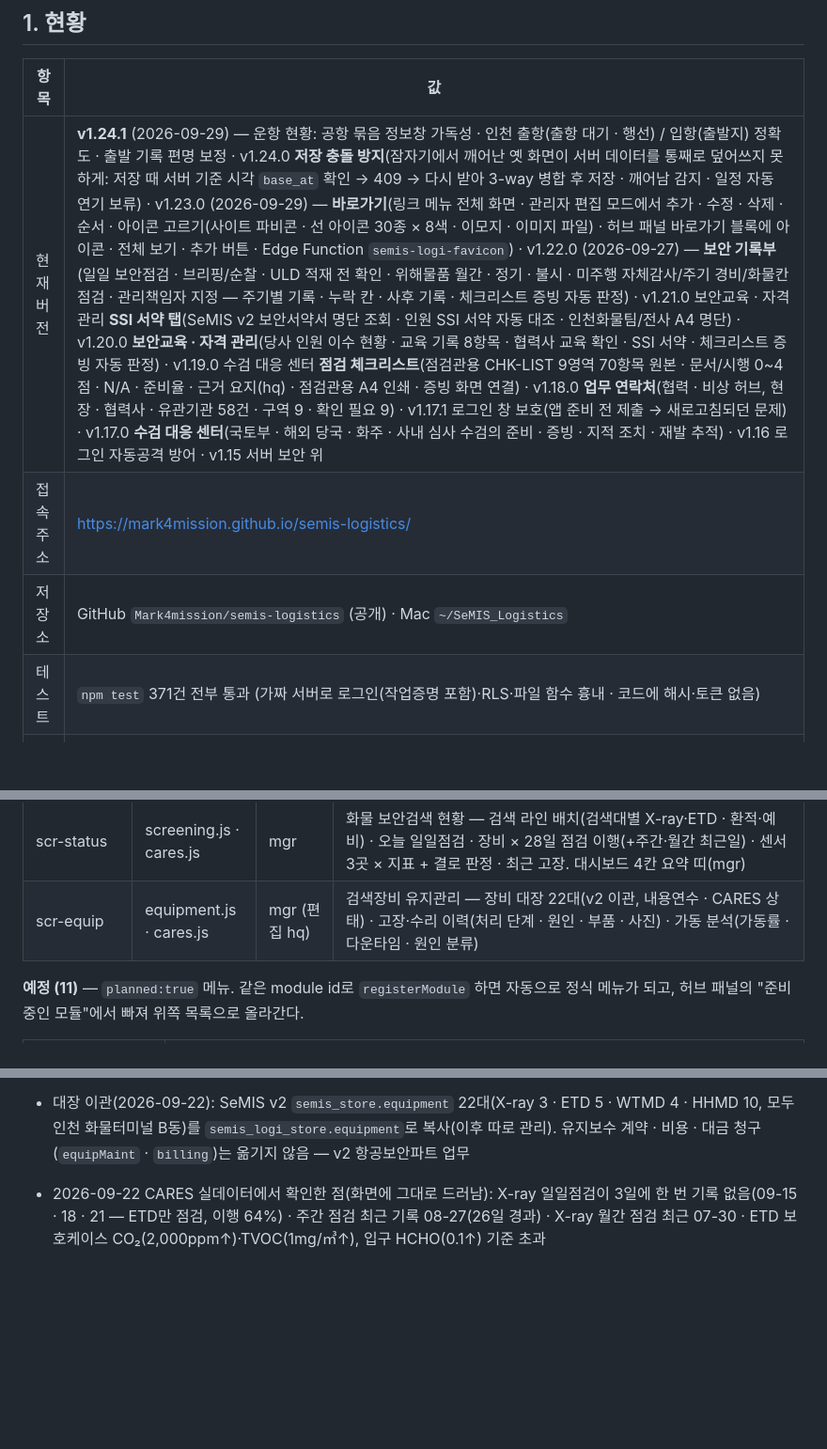
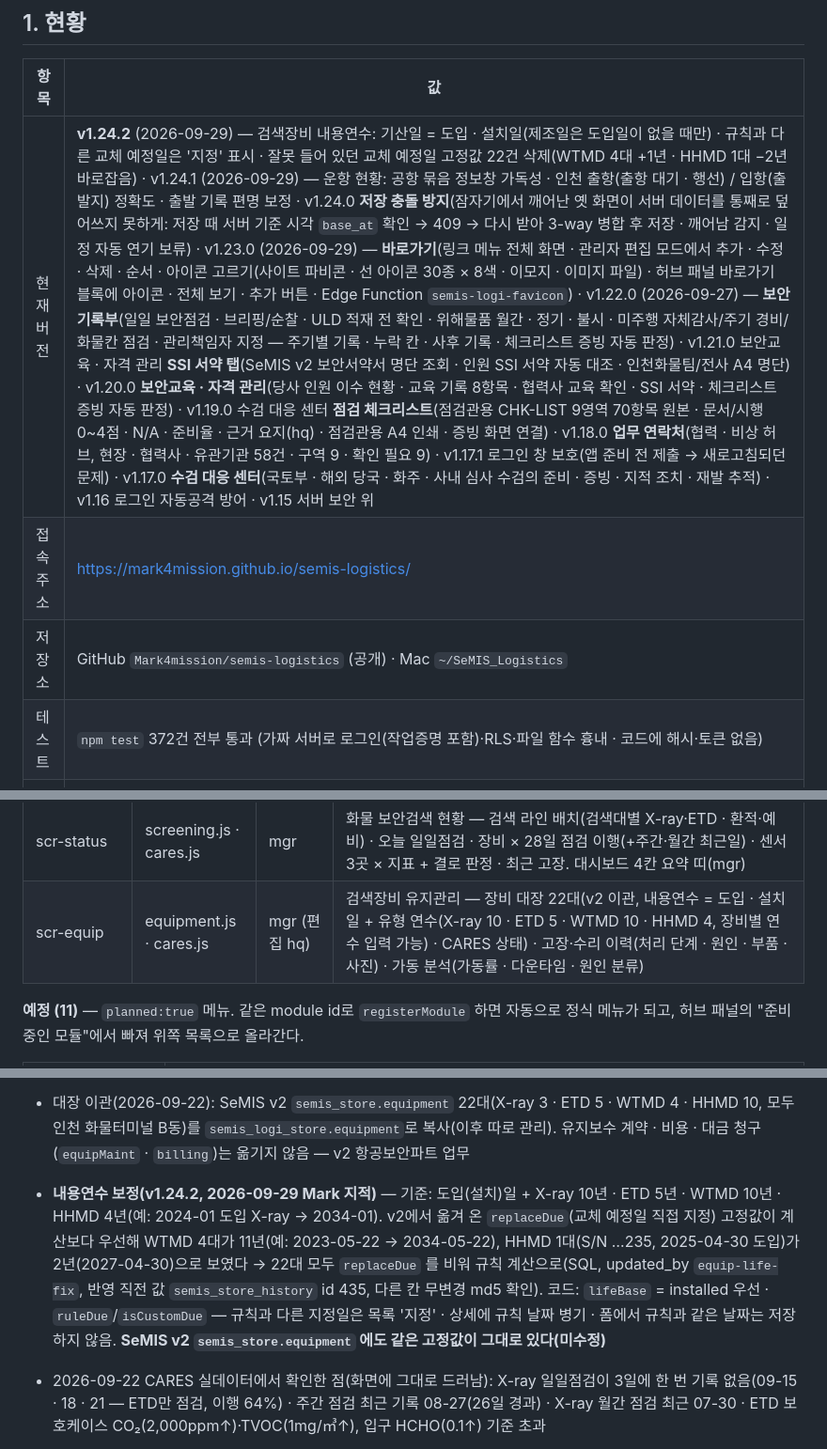
Before and after one commit to Mark4mission/semis-logistics, a Markdown page: docs/HANDOFF.md, 3 parts joined by grey strips. Shown at 94% size. GitHub-like rendering; blank space fills up the shorter version.

Commit message:
docs: HANDOFF — v1.24.2 equipment useful life
Co-Authored-By: Claude Opus 5.5 <noreply@anthropic.com>
Claude-Session: https://claude.ai/code/session_017u9HNLfUAHbdQgcr6Vm9Et

```diff
--- a/docs/HANDOFF.md
+++ b/docs/HANDOFF.md
@@ -6,10 +6,10 @@
 
 | 항목 | 값 |
 |---|---|
-| 현재 버전 | **v1.24.1** (2026-09-29) — 운항 현황: 공항 묶음 정보창 가독성 · 인천 출항(출항 대기 · 행선) / 입항(출발지) 정확도 · 출발 기록 편명 보정 · v1.24.0 **저장 충돌 방지**(잠자기에서 깨어난 옛 화면이 서버 데이터를 통째로 덮어쓰지 못하게: 저장 때 서버 기준 시각 `base_at` 확인 → 409 → 다시 받아 3-way 병합 후 저장 · 깨어남 감지 · 일정 자동 연기 보류) · v1.23.0 (2026-09-29) — **바로가기**(링크 메뉴 전체 화면 · 관리자 편집 모드에서 추가 · 수정 · 삭제 · 순서 · 아이콘 고르기(사이트 파비콘 · 선 아이콘 30종 × 8색 · 이모지 · 이미지 파일) · 허브 패널 바로가기 블록에 아이콘 · 전체 보기 · 추가 버튼 · Edge Function `semis-logi-favicon`) · v1.22.0 (2026-09-27) — **보안 기록부**(일일 보안점검 · 브리핑/순찰 · ULD 적재 전 확인 · 위해물품 월간 · 정기 · 불시 · 미주행 자체감사/주기 경비/화물칸 점검 · 관리책임자 지정 — 주기별 기록 · 누락 칸 · 사후 기록 · 체크리스트 증빙 자동 판정) · v1.21.0 보안교육 · 자격 관리 **SSI 서약 탭**(SeMIS v2 보안서약서 명단 조회 · 인원 SSI 서약 자동 대조 · 인천화물팀/전사 A4 명단) · v1.20.0 **보안교육 · 자격 관리**(당사 인원 이수 현황 · 교육 기록 8항목 · 협력사 교육 확인 · SSI 서약 · 체크리스트 증빙 자동 판정) · v1.19.0 수검 대응 센터 **점검 체크리스트**(점검관용 CHK-LIST 9영역 70항목 원본 · 문서/시행 0~4점 · N/A · 준비율 · 근거 요지(hq) · 점검관용 A4 인쇄 · 증빙 화면 연결) · v1.18.0 **업무 연락처**(협력 · 비상 허브, 현장 · 협력사 · 유관기관 58건 · 구역 9 · 확인 필요 9) · v1.17.1 로그인 창 보호(앱 준비 전 제출 → 새로고침되던 문제) · v1.17.0 **수검 대응 센터**(국토부 · 해외 당국 · 화주 · 사내 심사 수검의 준비 · 증빙 · 지적 조치 · 재발 추적) · v1.16 로그인 자동공격 방어 · v1.15 서버 보안 위 |
+| 현재 버전 | **v1.24.2** (2026-09-29) — 검색장비 내용연수: 기산일 = 도입 · 설치일(제조일은 도입일이 없을 때만) · 규칙과 다른 교체 예정일은 '지정' 표시 · 잘못 들어 있던 교체 예정일 고정값 22건 삭제(WTMD 4대 +1년 · HHMD 1대 −2년 바로잡음) · v1.24.1 (2026-09-29) — 운항 현황: 공항 묶음 정보창 가독성 · 인천 출항(출항 대기 · 행선) / 입항(출발지) 정확도 · 출발 기록 편명 보정 · v1.24.0 **저장 충돌 방지**(잠자기에서 깨어난 옛 화면이 서버 데이터를 통째로 덮어쓰지 못하게: 저장 때 서버 기준 시각 `base_at` 확인 → 409 → 다시 받아 3-way 병합 후 저장 · 깨어남 감지 · 일정 자동 연기 보류) · v1.23.0 (2026-09-29) — **바로가기**(링크 메뉴 전체 화면 · 관리자 편집 모드에서 추가 · 수정 · 삭제 · 순서 · 아이콘 고르기(사이트 파비콘 · 선 아이콘 30종 × 8색 · 이모지 · 이미지 파일) · 허브 패널 바로가기 블록에 아이콘 · 전체 보기 · 추가 버튼 · Edge Function `semis-logi-favicon`) · v1.22.0 (2026-09-27) — **보안 기록부**(일일 보안점검 · 브리핑/순찰 · ULD 적재 전 확인 · 위해물품 월간 · 정기 · 불시 · 미주행 자체감사/주기 경비/화물칸 점검 · 관리책임자 지정 — 주기별 기록 · 누락 칸 · 사후 기록 · 체크리스트 증빙 자동 판정) · v1.21.0 보안교육 · 자격 관리 **SSI 서약 탭**(SeMIS v2 보안서약서 명단 조회 · 인원 SSI 서약 자동 대조 · 인천화물팀/전사 A4 명단) · v1.20.0 **보안교육 · 자격 관리**(당사 인원 이수 현황 · 교육 기록 8항목 · 협력사 교육 확인 · SSI 서약 · 체크리스트 증빙 자동 판정) · v1.19.0 수검 대응 센터 **점검 체크리스트**(점검관용 CHK-LIST 9영역 70항목 원본 · 문서/시행 0~4점 · N/A · 준비율 · 근거 요지(hq) · 점검관용 A4 인쇄 · 증빙 화면 연결) · v1.18.0 **업무 연락처**(협력 · 비상 허브, 현장 · 협력사 · 유관기관 58건 · 구역 9 · 확인 필요 9) · v1.17.1 로그인 창 보호(앱 준비 전 제출 → 새로고침되던 문제) · v1.17.0 **수검 대응 센터**(국토부 · 해외 당국 · 화주 · 사내 심사 수검의 준비 · 증빙 · 지적 조치 · 재발 추적) · v1.16 로그인 자동공격 방어 · v1.15 서버 보안 위 |
 | 접속 주소 | https://mark4mission.github.io/semis-logistics/ |
 | 저장소 | GitHub `Mark4mission/semis-logistics` (공개) · Mac `~/SeMIS_Logistics` |
-| 테스트 | `npm test` 371건 전부 통과 (가짜 서버로 로그인(작업증명 포함)·RLS·파일 함수 흉내 · 코드에 해시·토큰 없음) |
+| 테스트 | `npm test` 372건 전부 통과 (가짜 서버로 로그인(작업증명 포함)·RLS·파일 함수 흉내 · 코드에 해시·토큰 없음) |
 | 백엔드 | Supabase `mzyuzrxkdcpzxojenwat` — 테이블 `semis_logi_store`(세션 RLS), **비공개** 버킷 `semis-logi-files`, 비공개 스키마 `semis_logi_private`(계정 · 세션 · 로그인 시도 · 접속 기록 · 권한표), RPC `semis_logi_*`, Edge Function `semis-logi-files`(서명 URL) · `semis-logi-favicon`(바로가기 사이트 아이콘, v1.23) · 운항 현황: Edge Function `semis-logi-adsb` + 테이블 `semis_logi_adsb` · `semis_logi_adsb_events` + pg_cron 2분 |
 
 ## 2. 새 세션 시작
@@ -65,7 +65,7 @@ Claude가 할 일(순서대로):
 | shortcuts | shortcuts.js | all (편집 admin) | **바로가기**(v1.23) — 링크 메뉴(type link)를 허브별 카드로 모은 화면 · 검색(이름 · 주소 · 상위 이름) · 관리자 '편집': 카드 누르면 수정 폼 · ‹ › 순서(같은 소속 링크끼리 seq 교환) · 삭제(묶음은 하위까지) · 허브별 '추가' 칸 · 묶음 하위 칸 · 숨김 링크 흐리게 · 빈 허브는 '다른 허브에 추가' 한 줄 · 사이트 아이콘 일괄 가져오기. 허브 패널 '바로가기' 블록 머리글에 전체 보기(grid) · 추가(+, 관리자, 그 허브로). 링크 묶음 화면 '편집' → 이 화면 편집 모드로 그 묶음 칸 |
 | settings | modules.js | admin | 메뉴(숨기기 포함) · 사용자(서버 계정 RPC) · 담당자 · 데이터(변경 이력 복원 — 관리자 RPC) · 저장소(파일 함수) · **보안**(접속 중 · 접속 기록 · 다른 접속 모두 끊기, v1.15) |
 | scr-status | screening.js · cares.js | mgr | 화물 보안검색 현황 — 검색 라인 배치(검색대별 X-ray·ETD · 환적·예비) · 오늘 일일점검 · 장비 × 28일 점검 이행(+주간·월간 최근일) · 센서 3곳 × 지표 + 결로 판정 · 최근 고장. 대시보드 4칸 요약 띠(mgr) |
-| scr-equip | equipment.js · cares.js | mgr (편집 hq) | 검색장비 유지관리 — 장비 대장 22대(v2 이관, 내용연수 · CARES 상태) · 고장·수리 이력(처리 단계 · 원인 · 부품 · 사진) · 가동 분석(가동률 · 다운타임 · 원인 분류) |
+| scr-equip | equipment.js · cares.js | mgr (편집 hq) | 검색장비 유지관리 — 장비 대장 22대(v2 이관, 내용연수 = 도입 · 설치일 + 유형 연수(X-ray 10 · ETD 5 · WTMD 10 · HHMD 4, 장비별 연수 입력 가능) · CARES 상태) · 고장·수리 이력(처리 단계 · 원인 · 부품 · 사진) · 가동 분석(가동률 · 다운타임 · 원인 분류) |
 
 **예정 (11)** — `planned:true` 메뉴. 같은 module id로 `registerModule` 하면 자동으로 정식 메뉴가 되고, 허브 패널의 "준비 중인 모듈"에서 빠져 위쪽 목록으로 올라간다.
 
@@ -148,6 +148,7 @@ v2 대응: inspection.js · carcap.js · training.js · certs.js · contracts.js
 - **첨부 뷰어(v1.12.1)**: `js/files.js` 가 문서 전체에서 `a.nb-file` · `.nb-file > a` · 본문 이미지(.nb-editor/.notice-html/.ag-memo/.cn-rich) 클릭을 가로채 `<dialog id="fv-viewer">` 로 연다. 저장소 경로는 한글이 `_` 로 바뀌어 있어 이름은 칩 글자(또는 img alt)에서 얻는다. 규정 모듈의 PDF 뷰어는 자체 모달을 그대로 쓴다(변경 없음). DOCX·HWP 등은 미리보기 불가 — 외부 문서 뷰어(Microsoft/Google)로 보내면 내부 문서 주소가 외부로 나가므로 쓰지 않았다
 - **CARES 연동(v1.12)**: `js/cares.js` 한 곳에서 Firestore REST로 **읽기만**(equipments · repairLogs · inspectionLogs · sensorLogs · sensorThresholds — 공개 읽기 규칙). deployLogs · locationStates는 로그인 전용이라 안 씀 → 배치는 `equipments.location`("X-ray n호기" · "환적화물" · "예비"). repairLogs 사진이 data URL이라 목록은 `select` 투영(2.3MB→80KB), 사진은 상세에서 1건만. 읽기량을 줄이려고 세 묶음으로 캐시 — live(장비·센서 12건·오늘 점검, 60초) · repairs(고장·임계치, 10분) · history(45일 점검·정기점검, 15분 — 보안검색 현황·검색장비 화면에 들어올 때만). 자동 새로고침은 5분마다 live만(보안검색 현황·대시보드를 보고 있고 탭이 보일 때). 대시보드는 history를 읽지 않는다. CARES Firebase 요금제(무료 한도 여부)는 확인하지 못했음 — 읽기량이 문제되면 자동 새로고침 주기(screening.js DASH_PARTS 타이머)부터 늘릴 것. 키: 공용 DB `caresCfg` → `localStorage semisl:caresKey`(400/403이면 삭제 후 재조회). CARES 쪽 컬렉션 규칙이 바뀌어 403이 나면 화면은 "CARES 연동 불가"와 재시도 버튼, 대장은 그대로 표시
 - 대장 이관(2026-09-22): SeMIS v2 `semis_store.equipment` 22대(X-ray 3 · ETD 5 · WTMD 4 · HHMD 10, 모두 인천 화물터미널 B동)를 `semis_logi_store.equipment`로 복사(이후 따로 관리). 유지보수 계약 · 비용 · 대금 청구(`equipMaint` · `billing`)는 옮기지 않음 — v2 항공보안파트 업무
+- **내용연수 보정(v1.24.2, 2026-09-29 Mark 지적)** — 기준: 도입(설치)일 + X-ray 10년 · ETD 5년 · WTMD 10년 · HHMD 4년(예: 2024-01 도입 X-ray → 2034-01). v2에서 옮겨 온 `replaceDue`(교체 예정일 직접 지정) 고정값이 계산보다 우선해 WTMD 4대가 11년(예: 2023-05-22 → 2034-05-22), HHMD 1대(S/N …235, 2025-04-30 도입)가 2년(2027-04-30)으로 보였다 → 22대 모두 `replaceDue` 를 비워 규칙 계산으로(SQL, updated_by `equip-life-fix`, 반영 직전 값 `semis_store_history` id 435, 다른 칸 무변경 md5 확인). 코드: `lifeBase` = installed 우선 · `ruleDue`/`isCustomDue` — 규칙과 다른 지정일은 목록 '지정' · 상세에 규칙 날짜 병기 · 폼에서 규칙과 같은 날짜는 저장하지 않음. **SeMIS v2 `semis_store.equipment` 에도 같은 고정값이 그대로 있다(미수정)**
 - 2026-09-22 CARES 실데이터에서 확인한 점(화면에 그대로 드러남): X-ray 일일점검이 3일에 한 번 기록 없음(09-15 · 18 · 21 — ETD만 점검, 이행 64%) · 주간 점검 최근 기록 08-27(26일 경과) · X-ray 월간 점검 최근 07-30 · ETD 보호케이스 CO₂(2,000ppm↑)·TVOC(1mg/㎥↑), 입구 HCHO(0.1↑) 기준 초과
 - 화물 보안검색 '실적'(X-ray·ETD·개봉검색 건수 · 미검색 사유)은 CARES·v2 어디에도 데이터가 없어 넣지 않았다 — 현장 실적 서식을 받으면 scr-status에 입력 탭으로 추가
 - **개정 PDF 반자동 반영(v1.11)**: 체계도 ✎ 편집 → PDF 올리기 → `js/flowpdf.js`가 pdf.js(`assets/vendor/pdfjs/`, 4.10.38 legacy, Apache-2.0, 필요할 때만 불러옴)로 1쪽 글자·위치를 읽어 번호·라벨을 뽑고 등록 행과 대조(그대로 · 바뀜[이름/위치] · 빈 칸 채움 · 새 번호[구분 추정] · PDF에 없음) + 1쪽을 WebP 1800/640px로 만들어 자동 업로드. 사용자가 고른 항목만 행에 반영(강조 표시) → 저장. 대조 키는 번호 숫자 끝 7자리 이상 일치(032 생략 표기 대응). 이름(기관명) 변경은 감지하지 않음 — 번호 기준. 스캔 PDF(글자 없음)는 안내만. 실PDF 3종 재업로드 시 오탐 0 확인
```
Also changed, not shown: other parts of docs/HANDOFF.md (+1 -0 lines).
